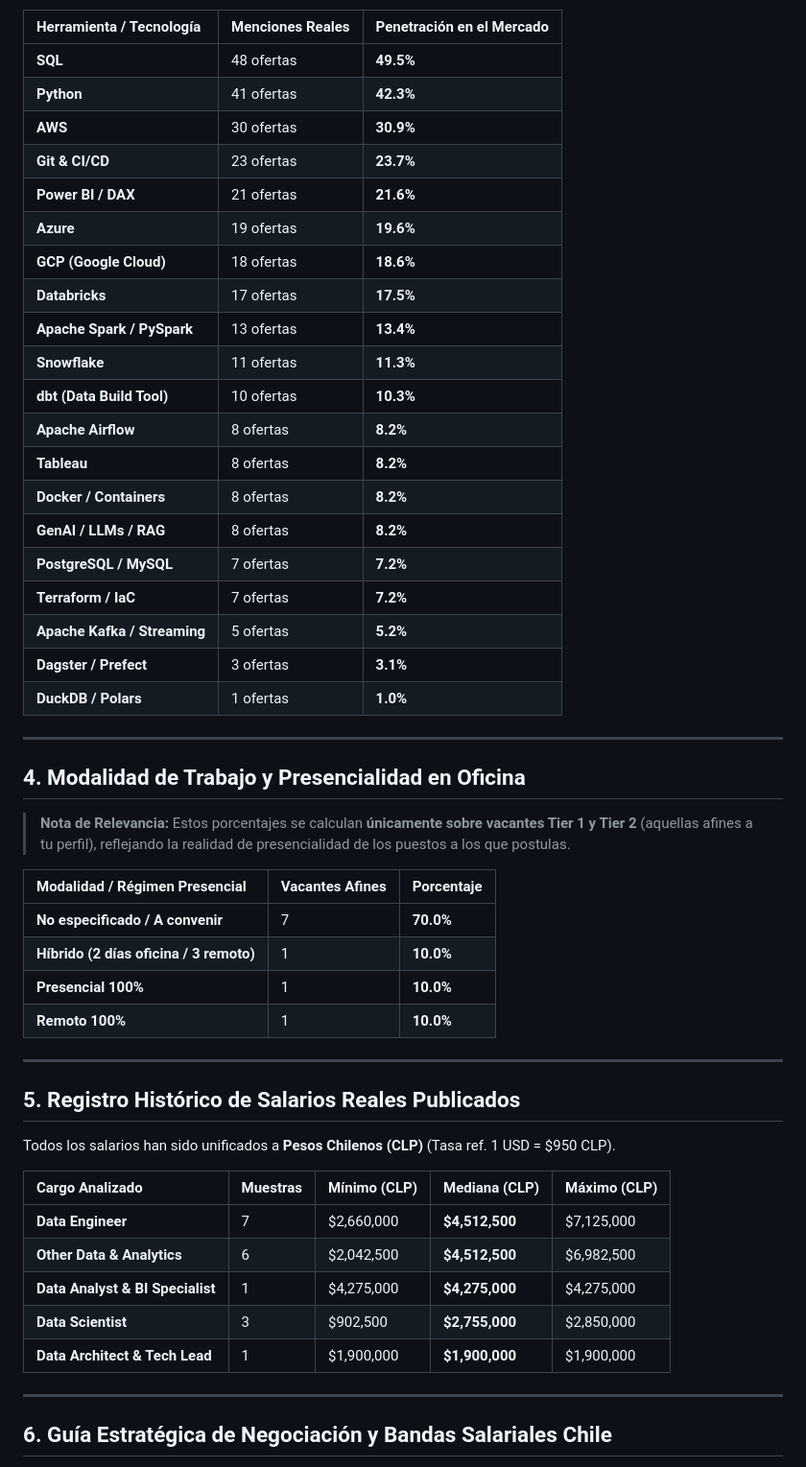
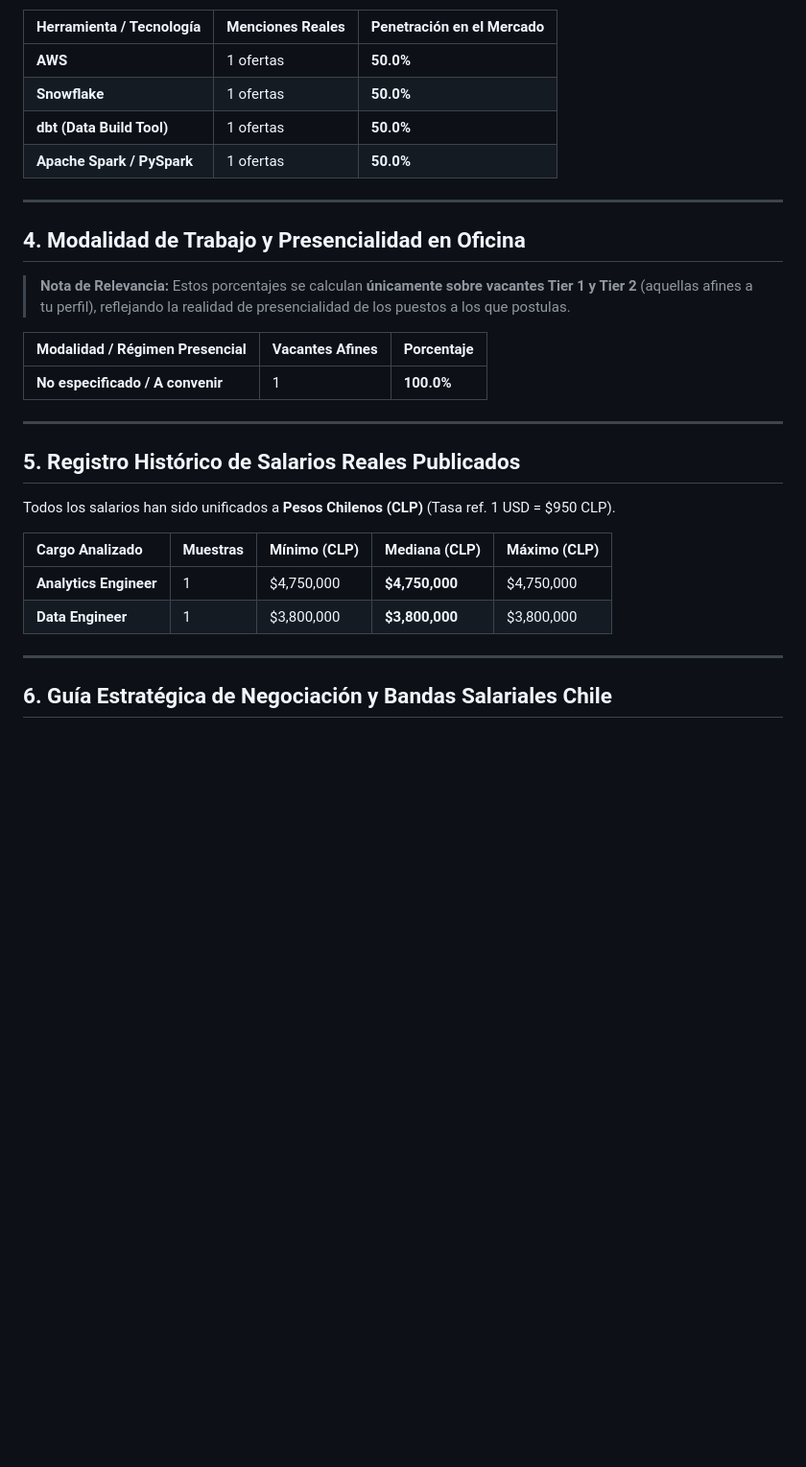
Before and after one commit to rigbarra/job-fit, a Markdown page: data/market_study/market_study.md, the part around one of its changes. Shown at 96% size. Drawn GitHub-style; blank space fills up the shorter version.

```diff
--- a/data/market_study/market_study.md
+++ b/data/market_study/market_study.md
@@ -55,26 +45,10 @@ Frecuencia de mención de herramientas técnicas sobre el universo total analiza
 
 | Herramienta / Tecnología | Menciones Reales | Penetración en el Mercado |
 | :--- | :--- | :--- |
-| **SQL** | 48 ofertas | **49.5%** |
-| **Python** | 41 ofertas | **42.3%** |
-| **AWS** | 30 ofertas | **30.9%** |
-| **Git & CI/CD** | 23 ofertas | **23.7%** |
-| **Power BI / DAX** | 21 ofertas | **21.6%** |
-| **Azure** | 19 ofertas | **19.6%** |
-| **GCP (Google Cloud)** | 18 ofertas | **18.6%** |
-| **Databricks** | 17 ofertas | **17.5%** |
-| **Apache Spark / PySpark** | 13 ofertas | **13.4%** |
-| **Snowflake** | 11 ofertas | **11.3%** |
-| **dbt (Data Build Tool)** | 10 ofertas | **10.3%** |
-| **Apache Airflow** | 8 ofertas | **8.2%** |
-| **Tableau** | 8 ofertas | **8.2%** |
-| **Docker / Containers** | 8 ofertas | **8.2%** |
-| **GenAI / LLMs / RAG** | 8 ofertas | **8.2%** |
-| **PostgreSQL / MySQL** | 7 ofertas | **7.2%** |
-| **Terraform / IaC** | 7 ofertas | **7.2%** |
-| **Apache Kafka / Streaming** | 5 ofertas | **5.2%** |
-| **Dagster / Prefect** | 3 ofertas | **3.1%** |
-| **DuckDB / Polars** | 1 ofertas | **1.0%** |
+| **AWS** | 1 ofertas | **50.0%** |
+| **Snowflake** | 1 ofertas | **50.0%** |
+| **dbt (Data Build Tool)** | 1 ofertas | **50.0%** |
+| **Apache Spark / PySpark** | 1 ofertas | **50.0%** |
 
 ---
 
@@ -84,10 +58,7 @@ Frecuencia de mención de herramientas técnicas sobre el universo total analiza
 
 | Modalidad / Régimen Presencial | Vacantes Afines | Porcentaje |
 | :--- | :--- | :--- |
-| **No especificado / A convenir** | 7 | **70.0%** |
-| **Híbrido (2 días oficina / 3 remoto)** | 1 | **10.0%** |
-| **Presencial 100%** | 1 | **10.0%** |
-| **Remoto 100%** | 1 | **10.0%** |
+| **No especificado / A convenir** | 1 | **100.0%** |
 
 ---
 
@@ -97,11 +68,8 @@ Todos los salarios han sido unificados a **Pesos Chilenos (CLP)** (Tasa ref. 1 U
 
 | Cargo Analizado | Muestras | Mínimo (CLP) | Mediana (CLP) | Máximo (CLP) |
 | :--- | :--- | :--- | :--- | :--- |
-| **Data Engineer** | 7 | $2,660,000 | **$4,512,500** | $7,125,000 |
-| **Other Data & Analytics** | 6 | $2,042,500 | **$4,512,500** | $6,982,500 |
-| **Data Analyst & BI Specialist** | 1 | $4,275,000 | **$4,275,000** | $4,275,000 |
-| **Data Scientist** | 3 | $902,500 | **$2,755,000** | $2,850,000 |
-| **Data Architect & Tech Lead** | 1 | $1,900,000 | **$1,900,000** | $1,900,000 |
+| **Analytics Engineer** | 1 | $4,750,000 | **$4,750,000** | $4,750,000 |
+| **Data Engineer** | 1 | $3,800,000 | **$3,800,000** | $3,800,000 |
 
 ---
 
```
Also changed, not shown: other parts of data/market_study/market_study.md (+16 -26 lines).
